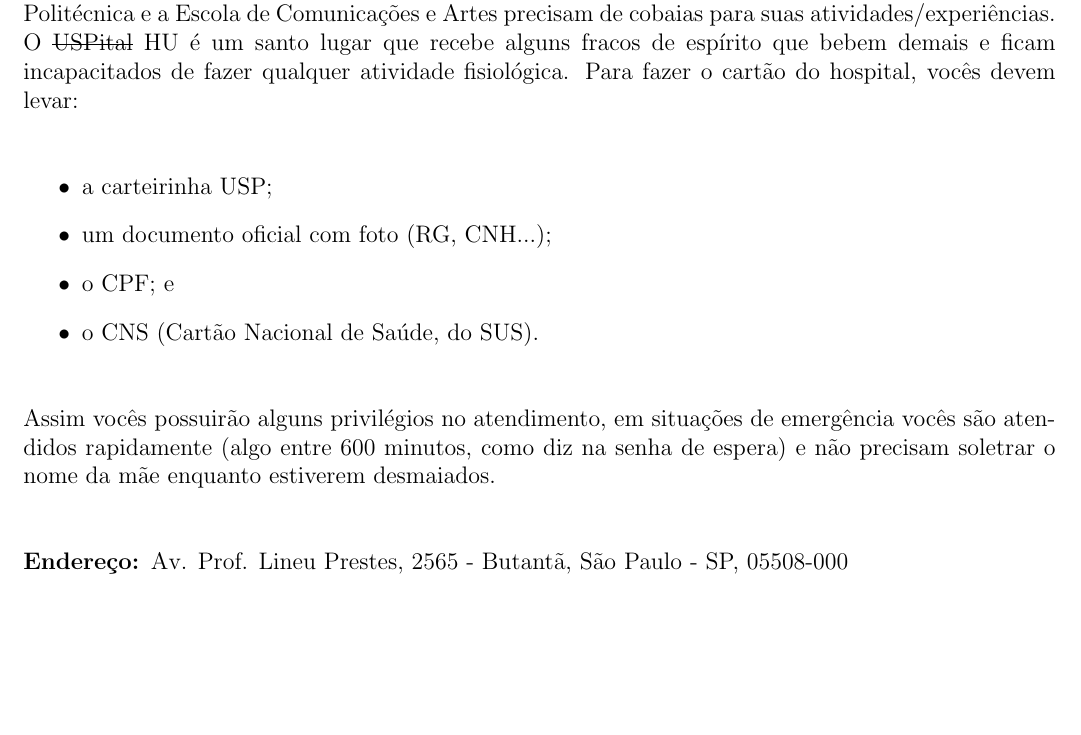
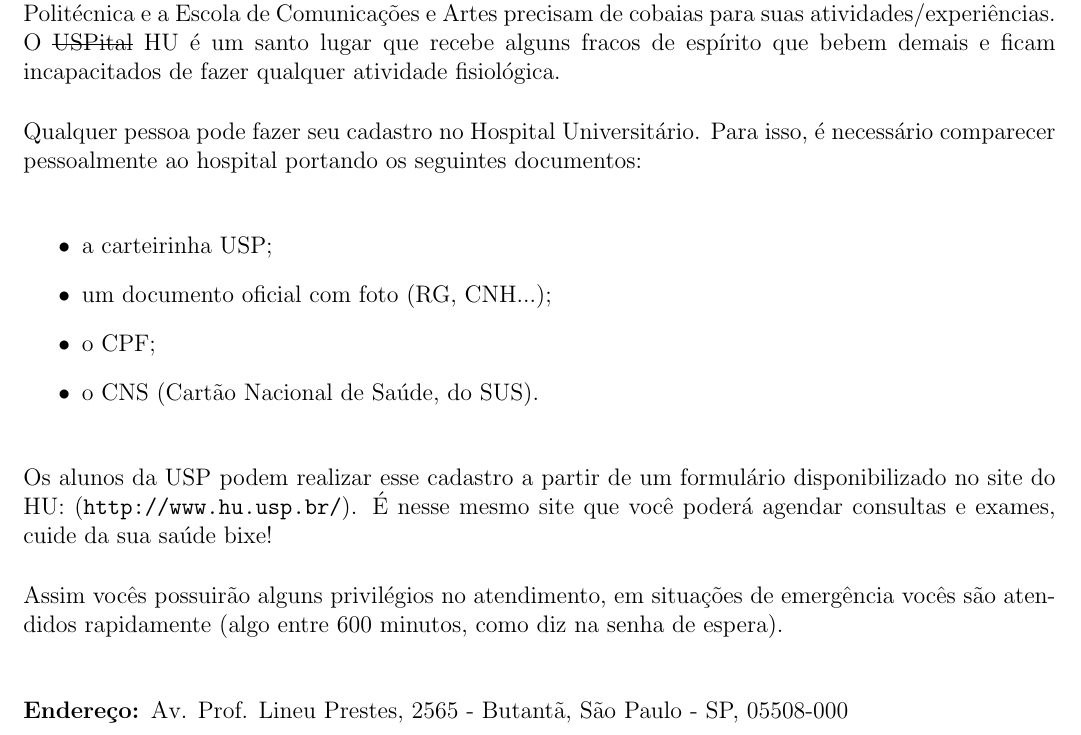
Before and after one commit to Kazuo256/guiadobixo, a LaTeX document (src/GuiaDoBixo.tex, which reads src/hospital_universitario.tex): part of page 84 of 113, cut so that both start at the same text, the shorter picture padded with empty space. Compiled offline with pdfLaTeX.

Commit message:
TODO - Revisar seção "Hospital Universitário"
Adicionei que os alunos da USP podem fazer o cadastro no HU por um formulário e que as demais pessoas devem fazer isso pessoalmente. Retirei a frase que diz: "não precisam soletrar o nome da mãe enquanto estiverem desmaiados." na linhas 34 e 35.

```diff
--- a/src/hospital_universitario.tex
+++ b/src/hospital_universitario.tex
@@ -14,19 +14,26 @@
 a Escola Politécnica e a Escola de Comunicações e Artes precisam de cobaias para
 suas atividades/experiências. O \sout{USPital} HU é um santo lugar que recebe alguns
 fracos de espírito que bebem demais e ficam incapacitados de fazer qualquer
-atividade fisiológica. Para fazer o cartão do hospital, vocês devem levar:
+atividade fisiológica.
+
+Qualquer pessoa pode fazer seu cadastro no Hospital Universitário. Para isso, é
+necessário comparecer pessoalmente ao hospital portando os seguintes documentos:
 
 \begin{itemize}
    \item a carteirinha USP;
    \item um documento oficial com foto (RG, CNH...);
-   \item o CPF; e
+   \item o CPF;
    \item o CNS (Cartão Nacional de Saúde, do SUS).
 \end{itemize}
 
+Os alunos da USP podem realizar esse cadastro a partir de um formulário
+disponibilizado no site do HU: (\url{http://www.hu.usp.br/}). É nesse mesmo site
+que você poderá agendar consultas e exames, cuide da sua saúde bixe!
+
 Assim vocês possuirão alguns privilégios no atendimento, em situações de
 emergência vocês são atendidos rapidamente (algo entre 600 minutos, como
-diz na senha de espera) e não precisam soletrar o nome da mãe enquanto
-estiverem desmaiados.
+diz na senha de espera). %e não precisam soletrar o nome da mãe enquanto
+%estiverem desmaiados.
 
 \begin{description}
 \item [Endereço:] Av. Prof. Lineu Prestes, 2565 - Butantã, São Paulo - SP, 05508-000
```
